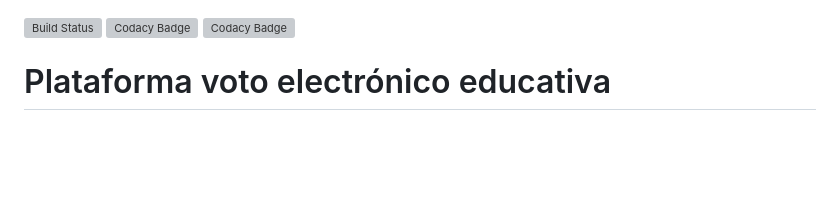
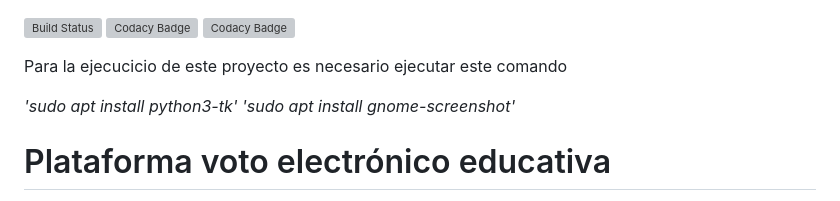
Before and after one commit to mariaescalante/decide-single-velazquez, a Markdown page: README.md, the part around the change. GitHub-like rendering; blank space fills up the shorter version; grey boxes are pictures that could not be loaded.

```diff
--- a/README.md
+++ b/README.md
@@ -1,4 +1,8 @@
 [![Build Status](https://travis-ci.com/wadobo/decide.svg?branch=master)](https://travis-ci.com/wadobo/decide) [![Codacy Badge](https://app.codacy.com/project/badge/Grade/6a6e89e141b14761a19288a6b28db474)](https://www.codacy.com/gh/decide-update-4-1/decide-update-4.1/dashboard?utm_source=github.com&amp;utm_medium=referral&amp;utm_content=decide-update-4-1/decide-update-4.1&amp;utm_campaign=Badge_Grade) [![Codacy Badge](https://app.codacy.com/project/badge/Coverage/6a6e89e141b14761a19288a6b28db474)](https://www.codacy.com/gh/decide-update-4-1/decide-update-4.1/dashboard?utm_source=github.com&utm_medium=referral&utm_content=decide-update-4-1/decide-update-4.1&utm_campaign=Badge_Coverage)
+
+Para la ejecucicio de este proyecto es necesario ejecutar este comando
+
+*'sudo apt install python3-tk' 'sudo apt install gnome-screenshot'*
 
 Plataforma voto electrónico educativa
 =====================================
```
